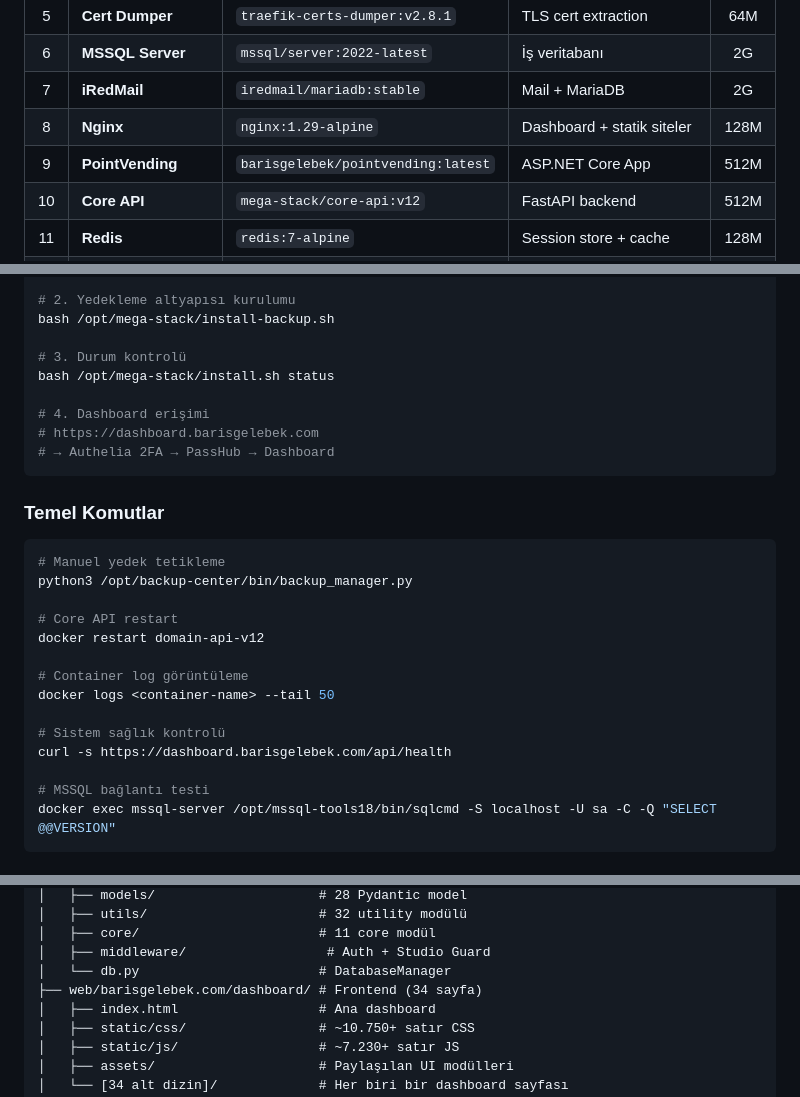
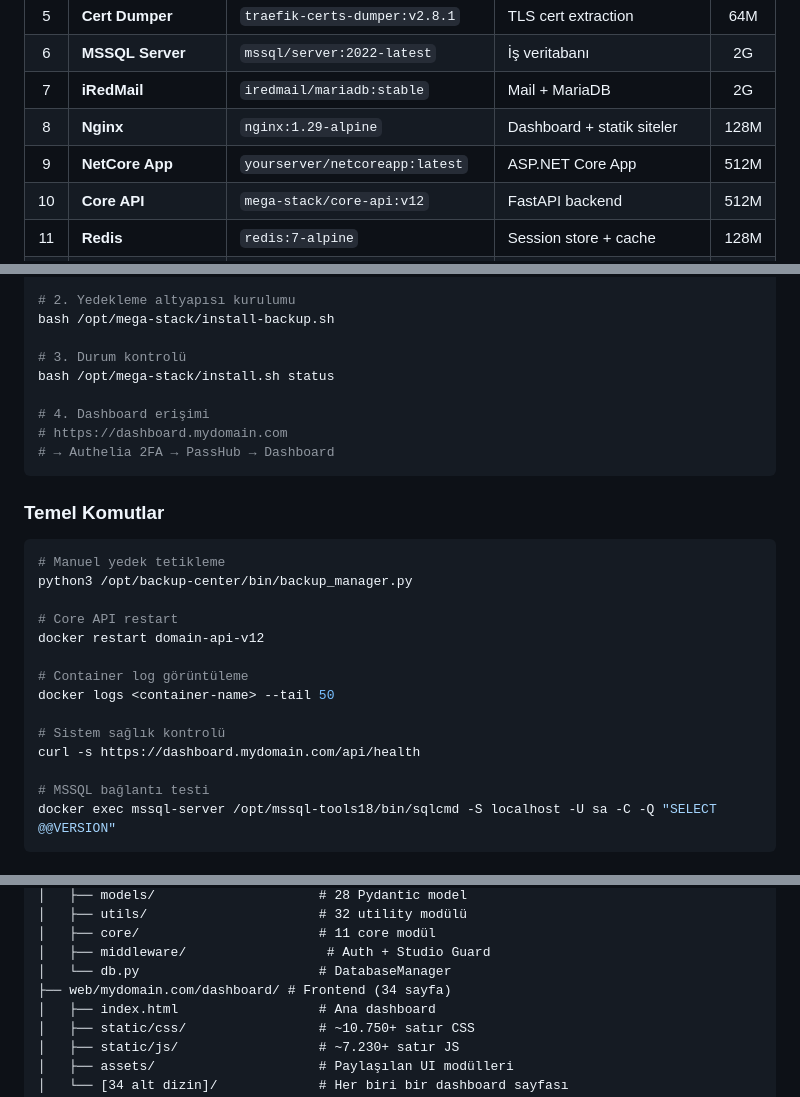
Before and after one commit to barisgelebek/MEGA-STACK_v5.2_stable, a Markdown page: README.md, 3 parts joined by grey strips. GitHub-like rendering.

Commit message:
Rename changes to NetCore App and update URLs
Updated service names and URLs in the README.

````diff
--- a/README.md
+++ b/README.md
@@ -179,7 +179,7 @@ MEGA-STACK v5.2 - Ultimate Infrastructure Solutions
 | 6 | **MSSQL Server** | `mssql/server:2022-latest` | İş veritabanı | 2G |
 | 7 | **iRedMail** | `iredmail/mariadb:stable` | Mail + MariaDB | 2G |
 | 8 | **Nginx** | `nginx:1.29-alpine` | Dashboard + statik siteler | 128M |
-| 9 | **PointVending** | `barisgelebek/pointvending:latest` | ASP.NET Core App | 512M |
+| 9 | **NetCore App** | `yourserver/netcoreapp:latest` | ASP.NET Core App | 512M |
 | 10 | **Core API** | `mega-stack/core-api:v12` | FastAPI backend | 512M |
 | 11 | **Redis** | `redis:7-alpine` | Session store + cache | 128M |
 | 12 | **Netdata** | `netdata:v2.9.0` | Sistem izleme | 512M |
@@ -617,7 +617,7 @@ bash /opt/mega-stack/install-backup.sh
 bash /opt/mega-stack/install.sh status
 
 # 4. Dashboard erişimi
-# https://dashboard.barisgelebek.com
+# https://dashboard.mydomain.com
 # → Authelia 2FA → PassHub → Dashboard
 ```
 
@@ -634,7 +634,7 @@ docker restart domain-api-v12
 docker logs <container-name> --tail 50
 
 # Sistem sağlık kontrolü
-curl -s https://dashboard.barisgelebek.com/api/health
+curl -s https://dashboard.mydomain.com/api/health
 
 # MSSQL bağlantı testi
 docker exec mssql-server /opt/mssql-tools18/bin/sqlcmd -S localhost -U sa -C -Q "SELECT @@VERSION"
@@ -680,7 +680,7 @@ docker exec mssql-server /opt/mssql-tools18/bin/sqlcmd -S localhost -U sa -C -Q
 │   ├── core/                       # 11 core modül
 │   ├── middleware/                  # Auth + Studio Guard
 │   └── db.py                       # DatabaseManager
-├── web/barisgelebek.com/dashboard/ # Frontend (34 sayfa)
+├── web/mydomain.com/dashboard/ # Frontend (34 sayfa)
 │   ├── index.html                  # Ana dashboard
 │   ├── static/css/                 # ~10.750+ satır CSS
 │   ├── static/js/                  # ~7.230+ satır JS
````
Also changed, not shown: other parts of README.md (+1 -0 lines).
